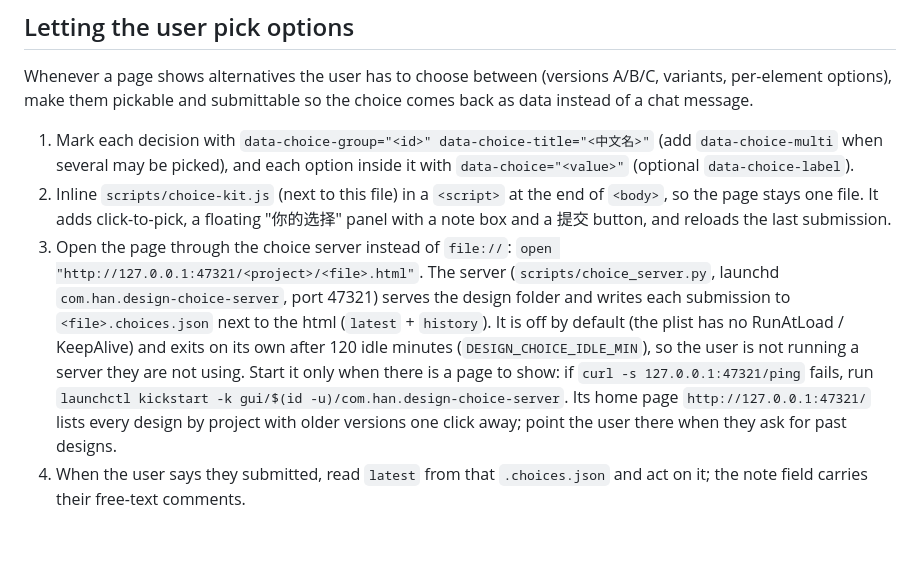
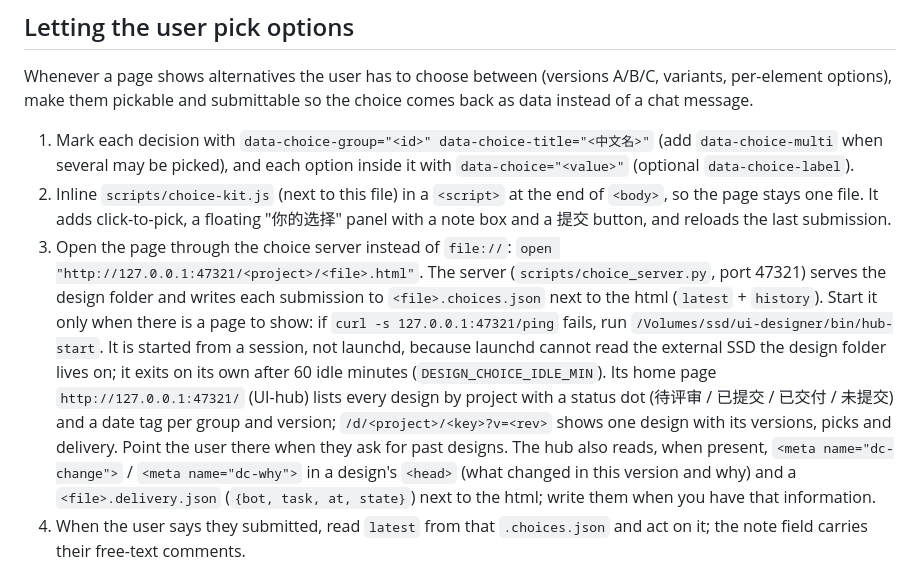
Before and after one commit to Bisgates/my_skills, a Markdown page: design-claude/SKILL.md, the part around the change. Rendered like a GitHub page; blank space fills up the shorter version.

Commit message:
design-claude: start the choice server with hub-start, describe UI-hub pages
Refs Tsk1

Co-Authored-By: Claude Opus 5.5 <noreply@anthropic.com>

```diff
--- a/design-claude/SKILL.md
+++ b/design-claude/SKILL.md
@@ -47,7 +47,8 @@ Whenever a page shows alternatives the user has to choose between (versions A/B/
 
 1. Mark each decision with `data-choice-group="<id>" data-choice-title="<中文名>"` (add `data-choice-multi` when several may be picked), and each option inside it with `data-choice="<value>"` (optional `data-choice-label`).
 2. Inline `scripts/choice-kit.js` (next to this file) in a `<script>` at the end of `<body>`, so the page stays one file. It adds click-to-pick, a floating "你的选择" panel with a note box and a 提交 button, and reloads the last submission.
-3. Open the page through the choice server instead of `file://`: `open "http://127.0.0.1:47321/<project>/<file>.html"`. The server (`scripts/choice_server.py`, launchd `com.han.design-choice-server`, port 47321) serves the design folder and writes each submission to `<file>.choices.json` next to the html (`latest` + `history`). It is off by default (the plist has no RunAtLoad / KeepAlive) and exits on its own after 120 idle minutes (`DESIGN_CHOICE_IDLE_MIN`), so the user is not running a server they are not using. Start it only when there is a page to show: if `curl -s 127.0.0.1:47321/ping` fails, run `launchctl kickstart -k gui/$(id -u)/com.han.design-choice-server`. Its home page `http://127.0.0.1:47321/` lists every design by project with older versions one click away; point the user there when they ask for past designs.
+3. Open the page through the choice server instead of `file://`: `open "http://127.0.0.1:47321/<project>/<file>.html"`. The server (`scripts/choice_server.py`, port 47321) serves the design folder and writes each submission to `<file>.choices.json` next to the html (`latest` + `history`). Start it only when there is a page to show: if `curl -s 127.0.0.1:47321/ping` fails, run `/Volumes/ssd/ui-designer/bin/hub-start`. It is started from a session, not launchd, because launchd cannot read the external SSD the design folder lives on; it exits on its own after 60 idle minutes (`DESIGN_CHOICE_IDLE_MIN`).
+   Its home page `http://127.0.0.1:47321/` (UI-hub) lists every design by project with a status dot (待评审 / 已提交 / 已交付 / 未提交) and a date tag per group and version; `/d/<project>/<key>?v=<rev>` shows one design with its versions, picks and delivery. Point the user there when they ask for past designs. The hub also reads, when present, `<meta name="dc-change">` / `<meta name="dc-why">` in a design's `<head>` (what changed in this version and why) and a `<file>.delivery.json` (`{bot, task, at, state}`) next to the html; write them when you have that information.
 4. When the user says they submitted, read `latest` from that `.choices.json` and act on it; the note field carries their free-text comments.
 
 ## Iterating
```
